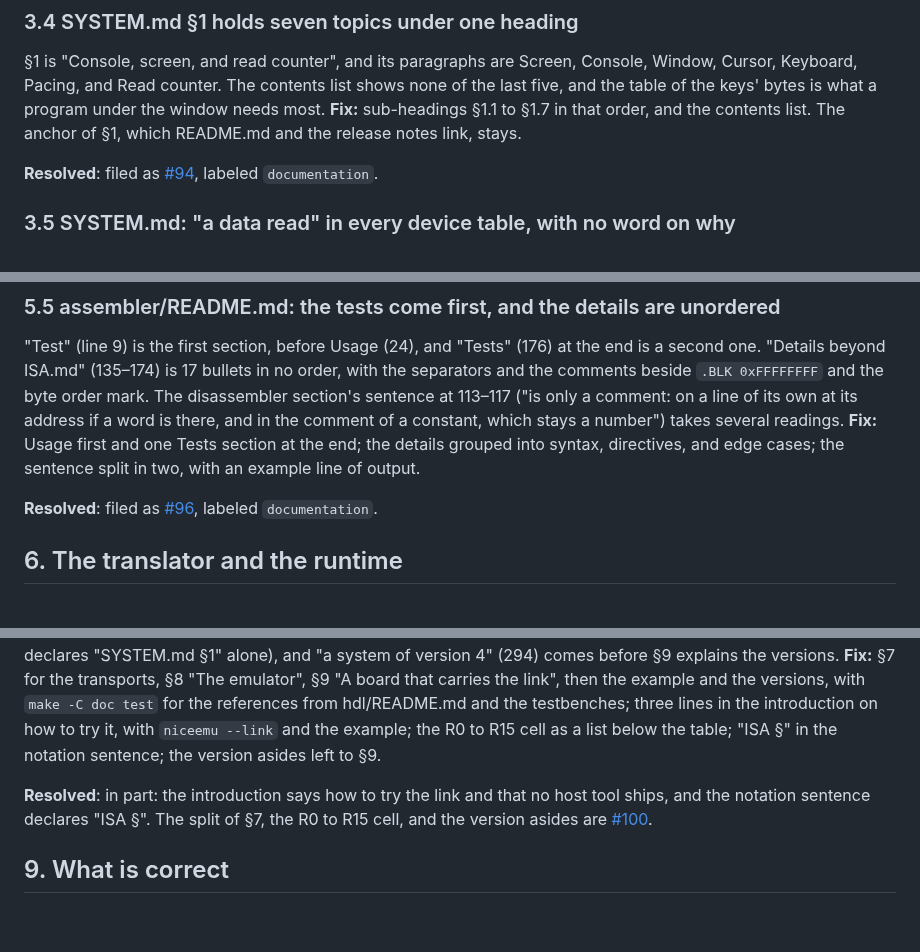
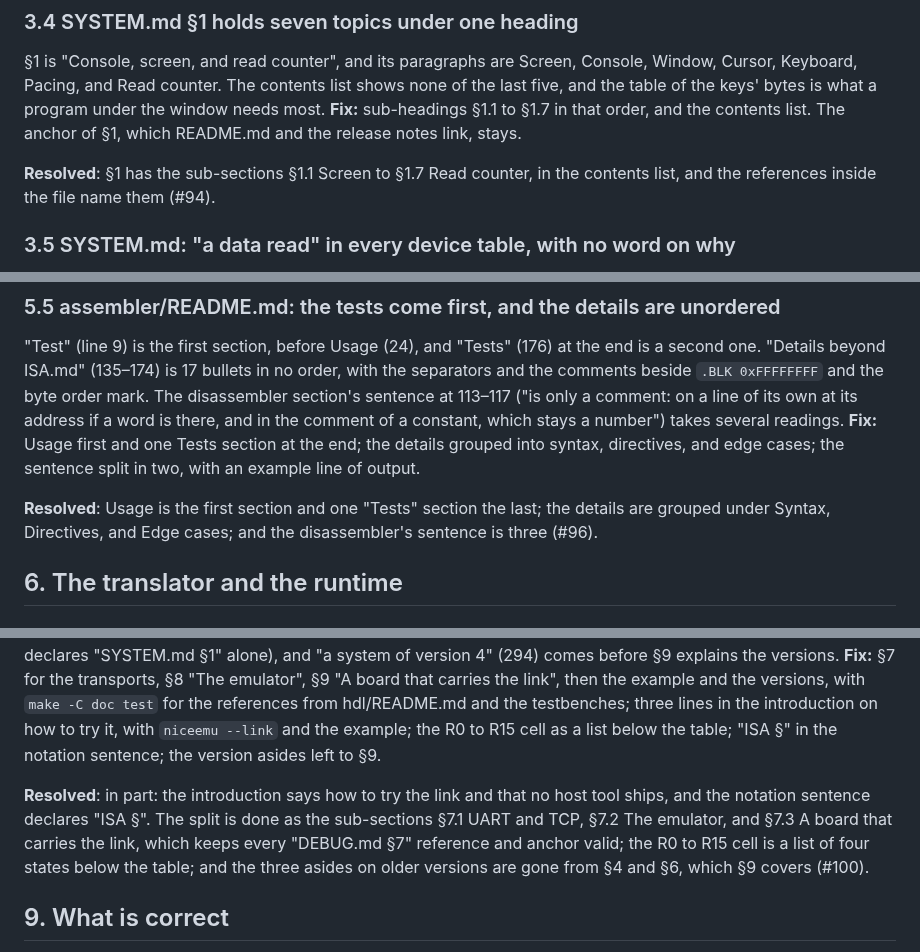
Before and after one commit to MJoergen/nice_cpu, a Markdown page: doc/review/eighth-repository-review.md, 3 parts joined by grey strips. Rendered like a GitHub page; blank space fills up the shorter version.

Commit message:
Review: the eighth review's restructurings are done
Issues #94 to #100 are closed on dev-V1.2, one commit each, and the
review's Resolved paragraphs say what each did.

Eighth repository review

Co-Authored-By: Claude Fable 5.1 <noreply@anthropic.com>

```diff
--- a/doc/review/eighth-repository-review.md
+++ b/doc/review/eighth-repository-review.md
@@ -76,7 +78,7 @@ The order is The emulator (its features, Building the emulator, Worked example,
 
 §1 is "Console, screen, and read counter", and its paragraphs are Screen, Console, Window, Cursor, Keyboard, Pacing, and Read counter. The contents list shows none of the last five, and the table of the keys' bytes is what a program under the window needs most. **Fix:** sub-headings §1.1 to §1.7 in that order, and the contents list. The anchor of §1, which README.md and the release notes link, stays.
 
-**Resolved**: filed as [#94](https://github.com/MJoergen/nice_cpu/issues/94), labeled `documentation`.
+**Resolved**: §1 has the sub-sections §1.1 Screen to §1.7 Read counter, in the contents list, and the references inside the file name them (#94).
 
 ### 3.5 SYSTEM.md: "a data read" in every device table, with no word on why
 
@@ -155,7 +157,7 @@ Lines 124–132: the statuses 0, 2, 3, 4, 1, and 141 in one sentence, with the r
 
 "Test" (line 9) is the first section, before Usage (24), and "Tests" (176) at the end is a second one. "Details beyond ISA.md" (135–174) is 17 bullets in no order, with the separators and the comments beside `.BLK 0xFFFFFFFF` and the byte order mark. The disassembler section's sentence at 113–117 ("is only a comment: on a line of its own at its address if a word is there, and in the comment of a constant, which stays a number") takes several readings. **Fix:** Usage first and one Tests section at the end; the details grouped into syntax, directives, and edge cases; the sentence split in two, with an example line of output.
 
-**Resolved**: filed as [#96](https://github.com/MJoergen/nice_cpu/issues/96), labeled `documentation`.
+**Resolved**: Usage is the first section and one "Tests" section the last; the details are grouped under Syntax, Directives, and Edge cases; and the disassembler's sentence is three (#96).
 
 ## 6. The translator and the runtime
 
@@ -241,7 +243,7 @@ The ports are named piecemeal through the file (`dbus_ack_i`, `retire_o`, `stats
 
 [DEBUG.md](../DEBUG.md) §7, "Transports" (410–549), has the UART and TCP transports, then the emulator's differences in about 18 bullets, then the rules for a board, from "A board that carries the link has to do more than follow this file" (513), with no heading of their own. A newcomer learns how to try the link only there, from `--link`; the introduction says "one host tool works with either" and names none. The R0 to R15 cell of the register table (228) is one line of about 150 words with five states. "ISA §" is used three times and declared nowhere (the notation sentence at 19–20 declares "SYSTEM.md §1" alone), and "a system of version 4" (294) comes before §9 explains the versions. **Fix:** §7 for the transports, §8 "The emulator", §9 "A board that carries the link", then the example and the versions, with `make -C doc test` for the references from hdl/README.md and the testbenches; three lines in the introduction on how to try it, with `niceemu --link` and the example; the R0 to R15 cell as a list below the table; "ISA §" in the notation sentence; the version asides left to §9.
 
-**Resolved**: in part: the introduction says how to try the link and that no host tool ships, and the notation sentence declares "ISA §". The split of §7, the R0 to R15 cell, and the version asides are [#100](https://github.com/MJoergen/nice_cpu/issues/100).
+**Resolved**: in part: the introduction says how to try the link and that no host tool ships, and the notation sentence declares "ISA §". The split is done as the sub-sections §7.1 UART and TCP, §7.2 The emulator, and §7.3 A board that carries the link, which keeps every "DEBUG.md §7" reference and anchor valid; the R0 to R15 cell is a list of four states below the table; and the three asides on older versions are gone from §4 and §6, which §9 covers (#100).
 
 ## 9. What is correct
 
```
Also changed, not shown: other parts of doc/review/eighth-repository-review.md (+2 -0 lines).
